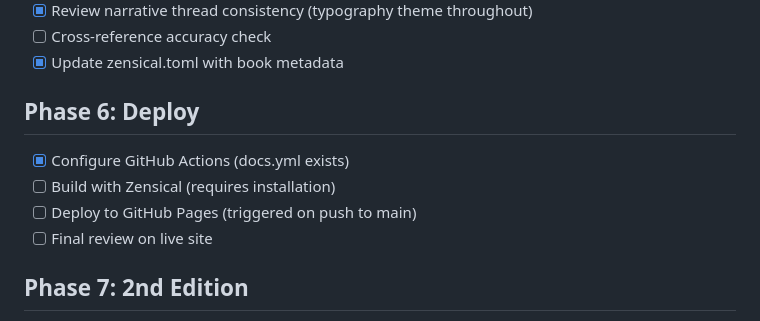
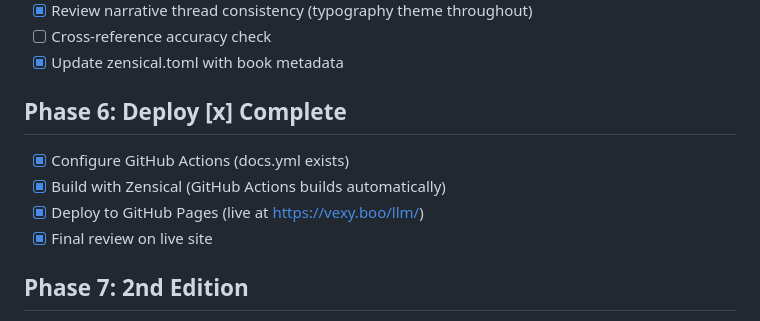
Before and after one commit to vexy-books/llm, a Markdown page: TODO.md, the part around the change. Rendered like a GitHub page.

```diff
--- a/TODO.md
+++ b/TODO.md
@@ -81,12 +81,12 @@
 - [ ] Cross-reference accuracy check
 - [x] Update zensical.toml with book metadata
 
-## Phase 6: Deploy
+## Phase 6: Deploy [x] Complete
 
 - [x] Configure GitHub Actions (docs.yml exists)
-- [ ] Build with Zensical (requires installation)
-- [ ] Deploy to GitHub Pages (triggered on push to main)
-- [ ] Final review on live site
+- [x] Build with Zensical (GitHub Actions builds automatically)
+- [x] Deploy to GitHub Pages (live at https://vexy.boo/llm/)
+- [x] Final review on live site
 
 ## Phase 7: 2nd Edition
 
```
Also changed, not shown: src_docs/md/ch04-python-packages.md (+75 -0 lines), src_docs/md/ch16-how-llms-work.md (+25 -0 lines).
